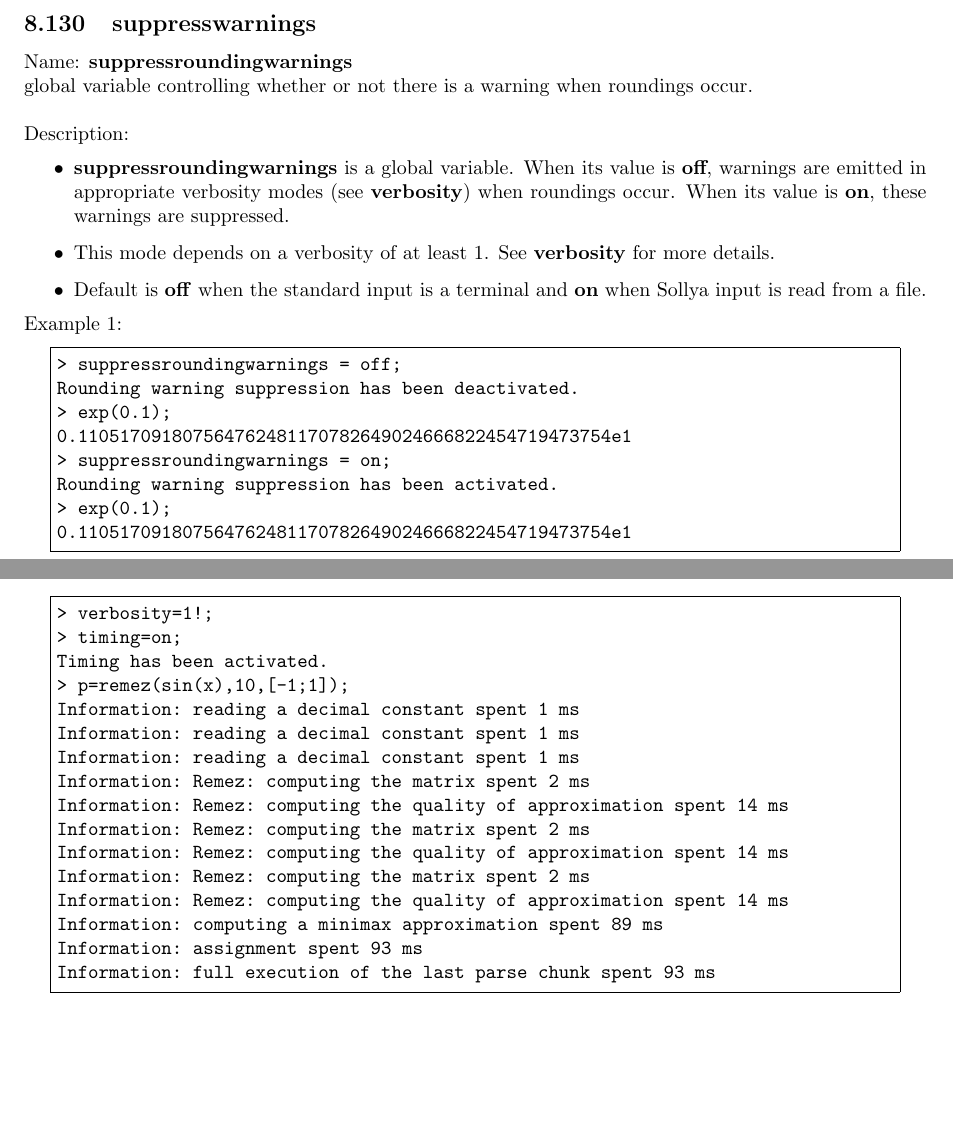
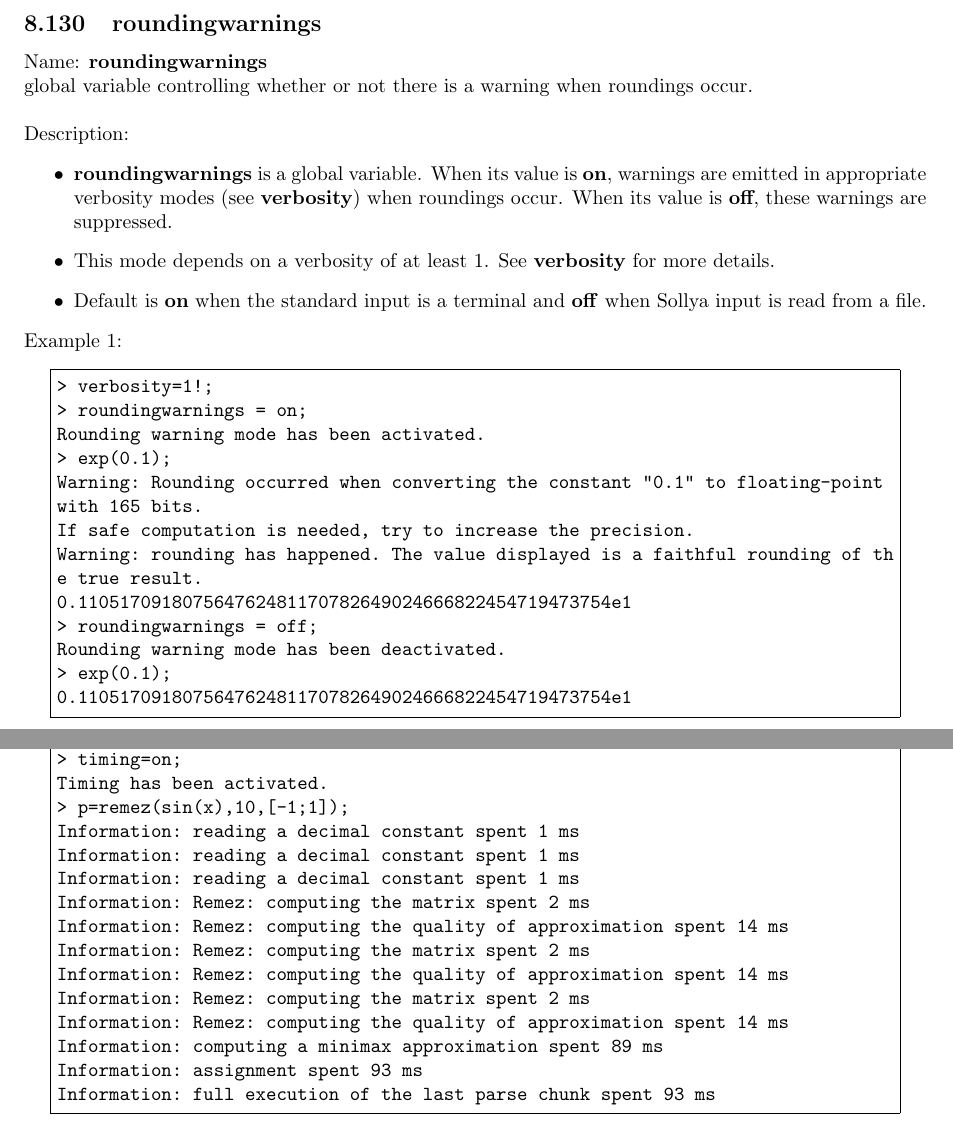
Before and after one commit to cartazio/sollya, a LaTeX document (doc/sollya.tex, which reads doc/roundingwarnings.tex): two parts of pages 105 and 114 of 127 before the commit and two parts of pages 105 and 115 of 127 after it, joined at a grey line, cut at the place of the change, the shorter picture padded with empty space. Compiled offline with pdfLaTeX.

Commit message:
Transfer commit
This commit was extracted from SVN r631.

git-svn-id: svn://scm.gforge.inria.fr/svn/sollya/trunk@631 af37bc7e-59aa-4313-bbaf-7d19c0032f32

```diff
--- a/doc/roundingwarnings.tex
+++ b/doc/roundingwarnings.tex
@@ -1,28 +1,34 @@
-\subsection{suppresswarnings}
-\label{labsuppresswarnings}
-\noindent Name: \textbf{suppressroundingwarnings}\\
+\subsection{roundingwarnings}
+\label{labroundingwarnings}
+\noindent Name: \textbf{roundingwarnings}\\
 global variable controlling whether or not there is a warning when roundings occur.\\
 
 \noindent Description: \begin{itemize}
 
-\item \textbf{suppressroundingwarnings} is a global variable. When its value is \textbf{off}, warnings are
+\item \textbf{roundingwarnings} is a global variable. When its value is \textbf{on}, warnings are
    emitted in appropriate verbosity modes (see \textbf{verbosity}) when roundings
-   occur.  When its value is \textbf{on}, these warnings are suppressed.
+   occur.  When its value is \textbf{off}, these warnings are suppressed.
 
 \item This mode depends on a verbosity of at least 1. See
    \textbf{verbosity} for more details.
 
-\item Default is \textbf{off} when the standard input is a terminal and
-   \textbf{on} when Sollya input is read from a file.
+\item Default is \textbf{on} when the standard input is a terminal and
+   \textbf{off} when Sollya input is read from a file.
 \end{itemize}
 \noindent Example 1:
 \begin{center}\begin{minipage}{15cm}\begin{Verbatim}[frame=single]
-> suppressroundingwarnings = off;
-Rounding warning suppression has been deactivated.
+> verbosity=1!;
+> roundingwarnings = on;
+Rounding warning mode has been activated.
 > exp(0.1);
+Warning: Rounding occurred when converting the constant "0.1" to floating-point
+with 165 bits.
+If safe computation is needed, try to increase the precision.
+Warning: rounding has happened. The value displayed is a faithful rounding of th
+e true result.
 0.110517091807564762481170782649024666822454719473754e1
-> suppressroundingwarnings = on;
-Rounding warning suppression has been activated.
+> roundingwarnings = off;
+Rounding warning mode has been deactivated.
 > exp(0.1);
 0.110517091807564762481170782649024666822454719473754e1
 \end{Verbatim}
```
Also changed, not shown: doc/sollya.pdf.
